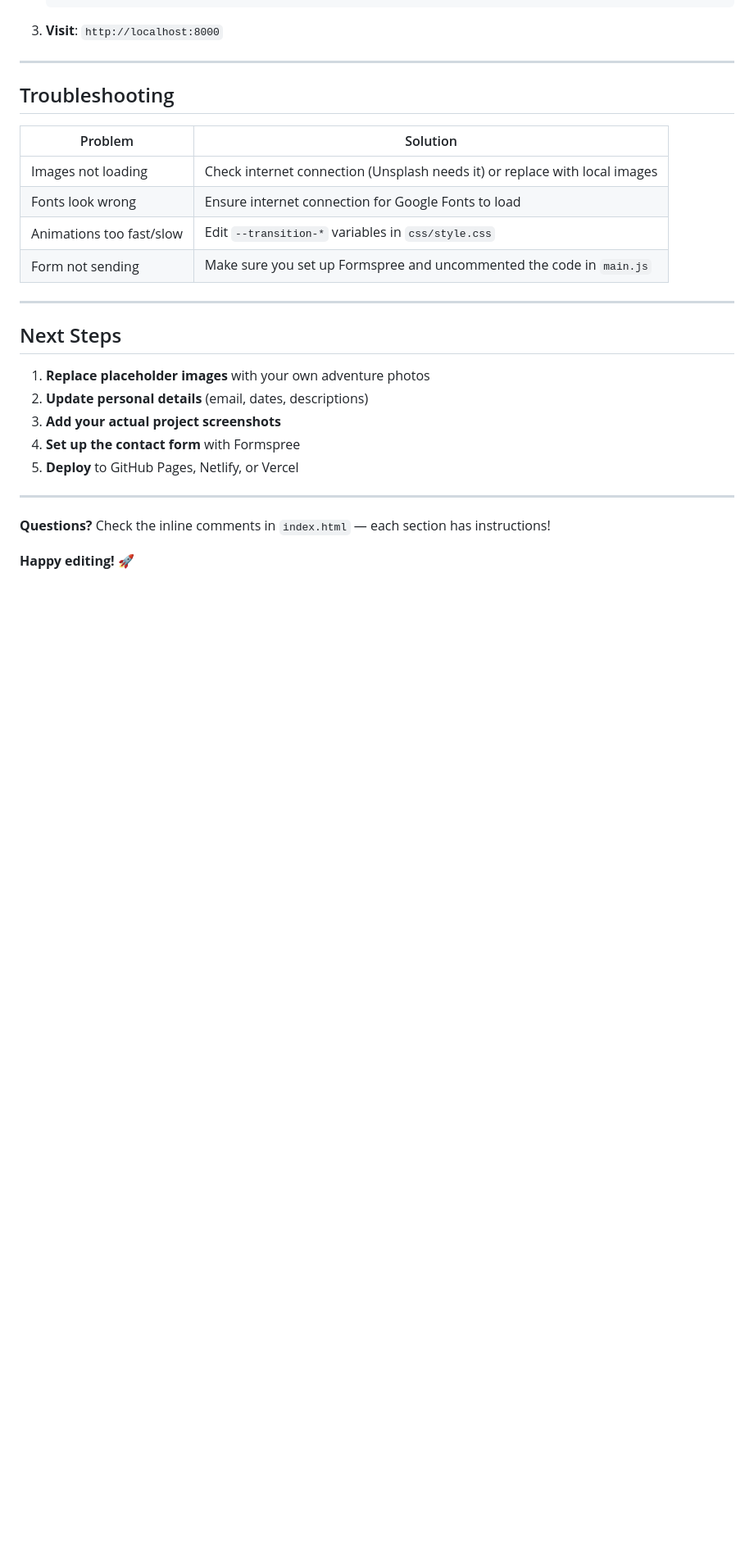
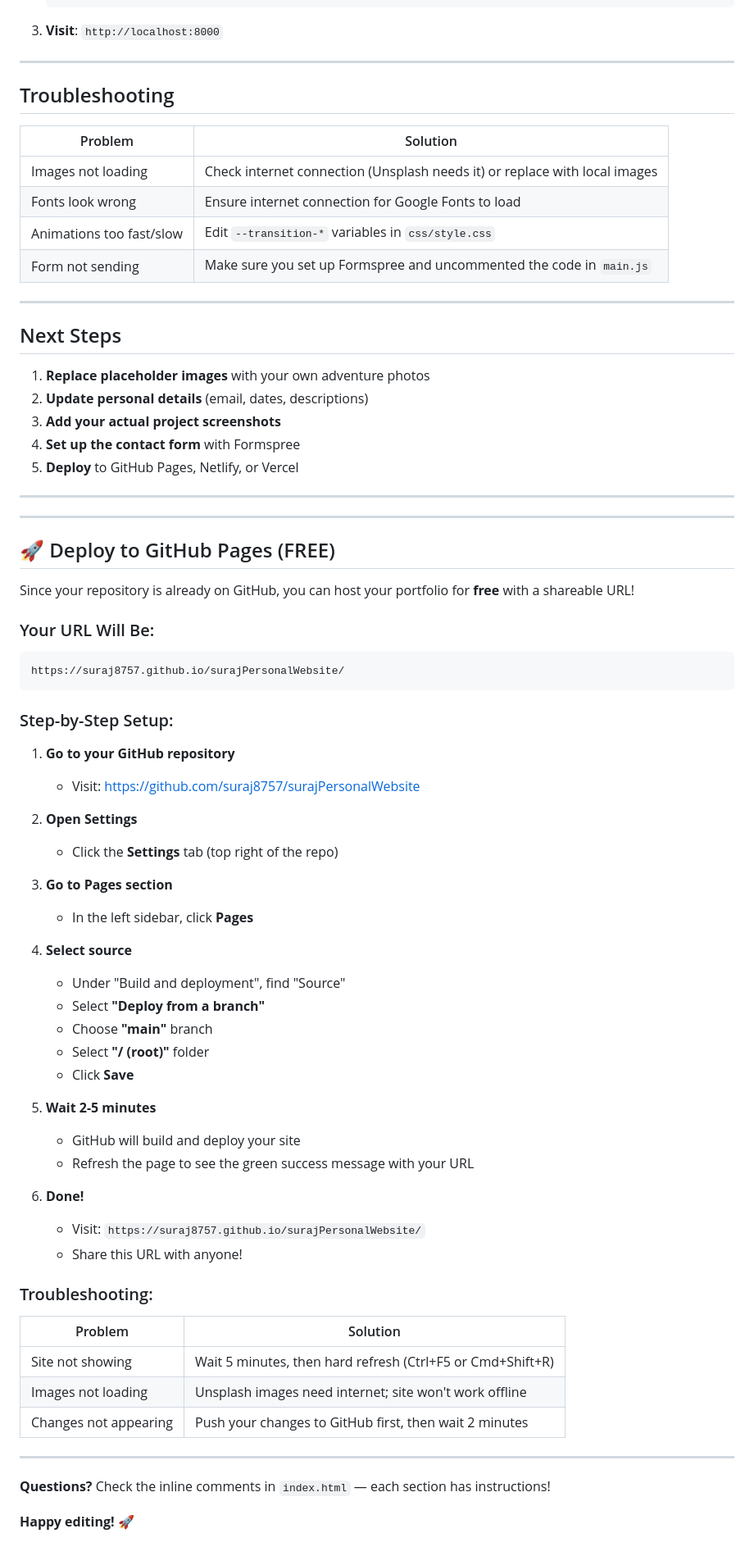
Before and after one commit to suraj8757/surajPersonalWebsite, a Markdown page: README.md, the part around the change. Shown at 82% size. Drawn GitHub-style; blank space fills up the shorter version.

Commit message:
Add GitHub Pages deployment instructions

````diff
--- a/README.md
+++ b/README.md
@@ -211,6 +211,53 @@ Your contact form currently shows a success message but doesn't send emails. To
 
 ---
 
+---
+
+## 🚀 Deploy to GitHub Pages (FREE)
+
+Since your repository is already on GitHub, you can host your portfolio for **free** with a shareable URL!
+
+### Your URL Will Be:
+```
+https://suraj8757.github.io/surajPersonalWebsite/
+```
+
+### Step-by-Step Setup:
+
+1. **Go to your GitHub repository**
+   - Visit: https://github.com/suraj8757/surajPersonalWebsite
+
+2. **Open Settings**
+   - Click the **Settings** tab (top right of the repo)
+
+3. **Go to Pages section**
+   - In the left sidebar, click **Pages**
+
+4. **Select source**
+   - Under "Build and deployment", find "Source"
+   - Select **"Deploy from a branch"**
+   - Choose **"main"** branch
+   - Select **"/ (root)"** folder
+   - Click **Save**
+
+5. **Wait 2-5 minutes**
+   - GitHub will build and deploy your site
+   - Refresh the page to see the green success message with your URL
+
+6. **Done!**
+   - Visit: `https://suraj8757.github.io/surajPersonalWebsite/`
+   - Share this URL with anyone!
+
+### Troubleshooting:
+
+| Problem | Solution |
+|---------|----------|
+| Site not showing | Wait 5 minutes, then hard refresh (Ctrl+F5 or Cmd+Shift+R) |
+| Images not loading | Unsplash images need internet; site won't work offline |
+| Changes not appearing | Push your changes to GitHub first, then wait 2 minutes |
+
+---
+
 **Questions?** Check the inline comments in `index.html` — each section has instructions!
 
 **Happy editing!** 🚀
````
